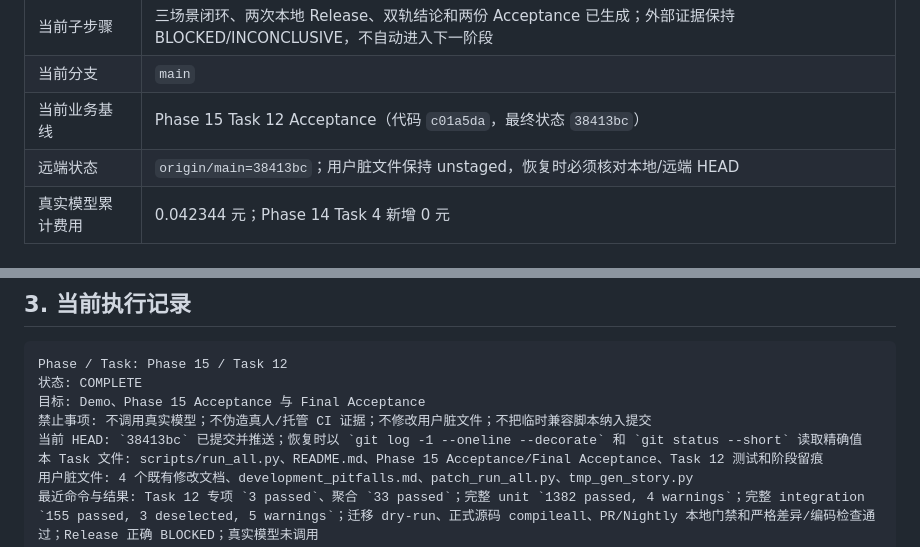
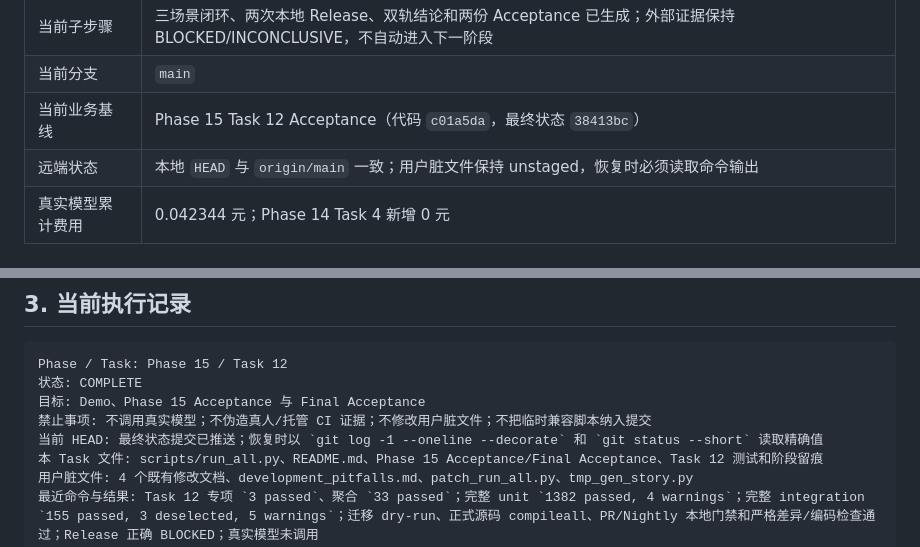
Before and after one commit to 24KQ/live-agent, a Markdown page: docs/worklog/continuous_execution_state.md, 2 parts joined by grey strips. GitHub-like rendering.

Commit message:
docs: make recovery cursor non self referential

```diff
--- a/docs/worklog/continuous_execution_state.md
+++ b/docs/worklog/continuous_execution_state.md
@@ -15,7 +15,7 @@
 | 当前子步骤 | 三场景闭环、两次本地 Release、双轨结论和两份 Acceptance 已生成；外部证据保持 BLOCKED/INCONCLUSIVE，不自动进入下一阶段 |
 | 当前分支 | `main` |
 | 当前业务基线 | Phase 15 Task 12 Acceptance（代码 `c01a5da`，最终状态 `38413bc`） |
-| 远端状态 | `origin/main=38413bc`；用户脏文件保持 unstaged，恢复时必须核对本地/远端 HEAD |
+| 远端状态 | 本地 `HEAD` 与 `origin/main` 一致；用户脏文件保持 unstaged，恢复时必须读取命令输出 |
 | 真实模型累计费用 | 0.042344 元；Phase 14 Task 4 新增 0 元 |
 
 ## 2. 当前授权边界
@@ -34,7 +34,7 @@ Phase / Task: Phase 15 / Task 12
 状态: COMPLETE
 目标: Demo、Phase 15 Acceptance 与 Final Acceptance
 禁止事项: 不调用真实模型；不伪造真人/托管 CI 证据；不修改用户脏文件；不把临时兼容脚本纳入提交
-当前 HEAD: `38413bc` 已提交并推送；恢复时以 `git log -1 --oneline --decorate` 和 `git status --short` 读取精确值
+当前 HEAD: 最终状态提交已推送；恢复时以 `git log -1 --oneline --decorate` 和 `git status --short` 读取精确值
 本 Task 文件: scripts/run_all.py、README.md、Phase 15 Acceptance/Final Acceptance、Task 12 测试和阶段留痕
 用户脏文件: 4 个既有修改文档、development_pitfalls.md、patch_run_all.py、tmp_gen_story.py
 最近命令与结果: Task 12 专项 `3 passed`、聚合 `33 passed`；完整 unit `1382 passed, 4 warnings`；完整 integration `155 passed, 3 deselected, 5 warnings`；迁移 dry-run、正式源码 compileall、PR/Nightly 本地门禁和严格差异/编码检查通过；Release 正确 BLOCKED；真实模型未调用
```
